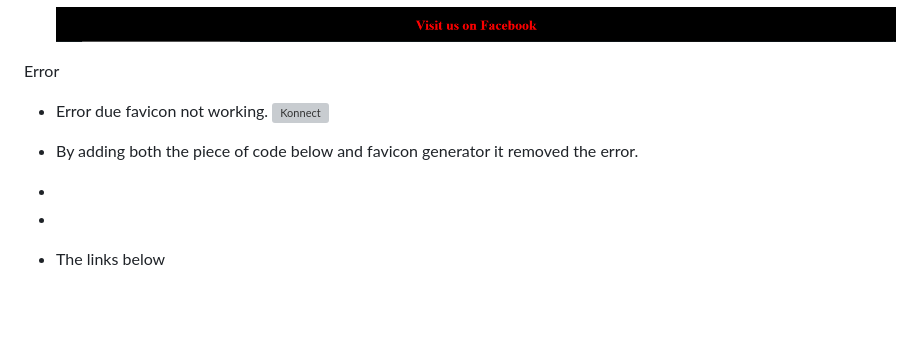
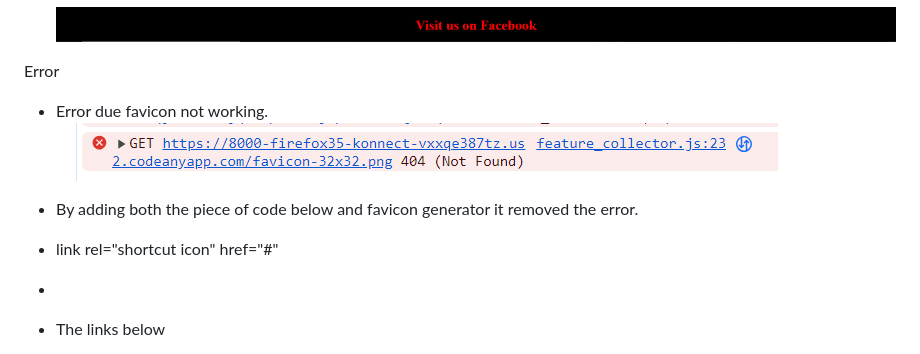
Before and after one commit to firefox35/konnect, a Markdown page: README.md, the part around the change. GitHub-like rendering; blank space fills up the shorter version; grey boxes are pictures that could not be loaded.

Commit message:
Fix broken image link in readme file

```diff
--- a/README.md
+++ b/README.md
@@ -71,11 +71,11 @@ Footer
 Error
 
 - Error due favicon not working.
-  ![Konnect](assets/images/favicon%20error.PNG.PNG)
+  ![Konnect](assets/images/favicon-error.PNG)
 
 - By adding both the piece of code below and favicon generator it removed the error.
 
-- <link rel="shortcut icon" href="#">
+- link rel="shortcut icon" href="#"
 -
 - The links below
   - <https://stackoverflow.com/questions/39149846/why-am-i-seeing-a-404-not-found-error-failed-to-load-favicon-ico-when-not-usin>
```
Also changed, not shown: assets/images/favicon-error.PNG (renamed from assets/images/favicon error.PNG).
